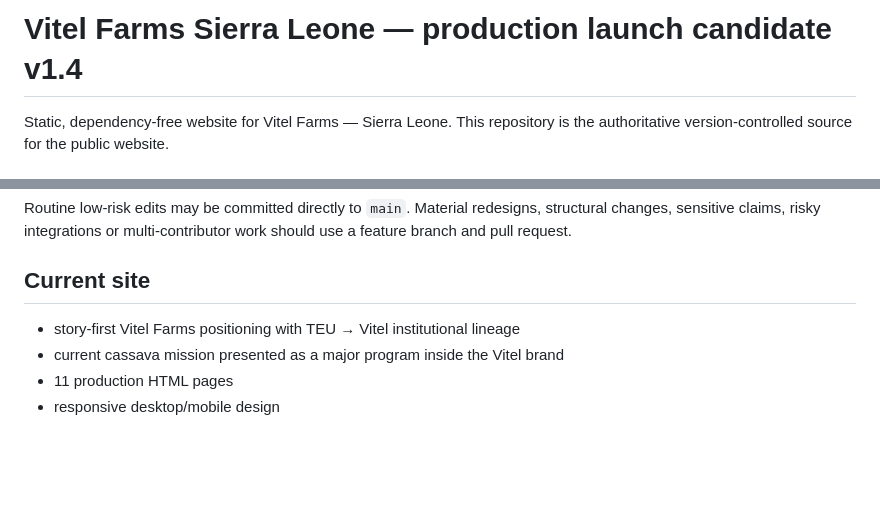
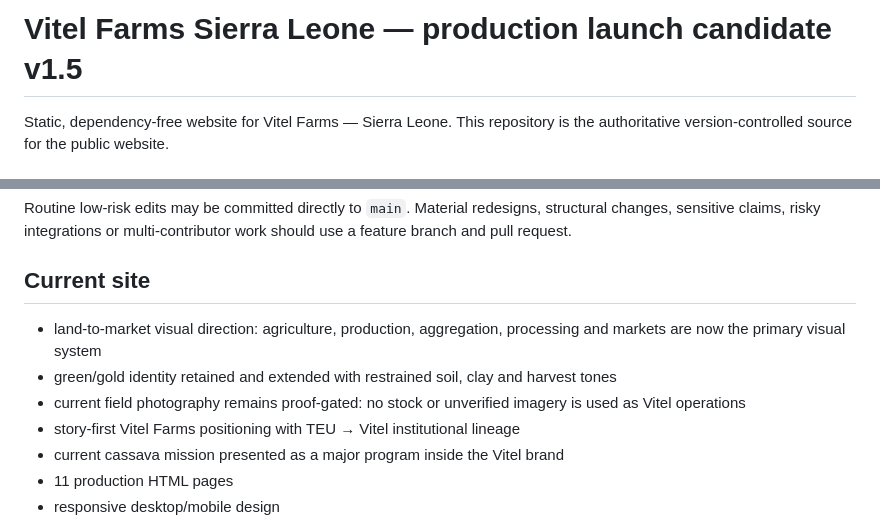
Before and after one commit to TheTrevorYoung/vitel-farms-site, a Markdown page: README.md, 2 parts joined by grey strips. GitHub-like rendering; blank space fills up the shorter version.

Commit message:
Document Vitel visual redesign v1.5

```diff
--- a/README.md
+++ b/README.md
@@ -1,4 +1,4 @@
-# Vitel Farms Sierra Leone — production launch candidate v1.4
+# Vitel Farms Sierra Leone — production launch candidate v1.5
 
 Static, dependency-free website for Vitel Farms — Sierra Leone. This repository is the authoritative version-controlled source for the public website.
 
@@ -21,6 +21,9 @@ Static, dependency-free website for Vitel Farms — Sierra Leone. This repositor
 Routine low-risk edits may be committed directly to `main`. Material redesigns, structural changes, sensitive claims, risky integrations or multi-contributor work should use a feature branch and pull request.
 
 ## Current site
+- land-to-market visual direction: agriculture, production, aggregation, processing and markets are now the primary visual system
+- green/gold identity retained and extended with restrained soil, clay and harvest tones
+- current field photography remains proof-gated: no stock or unverified imagery is used as Vitel operations
 - story-first Vitel Farms positioning with TEU → Vitel institutional lineage
 - current cassava mission presented as a major program inside the Vitel brand
 - 11 production HTML pages
```
